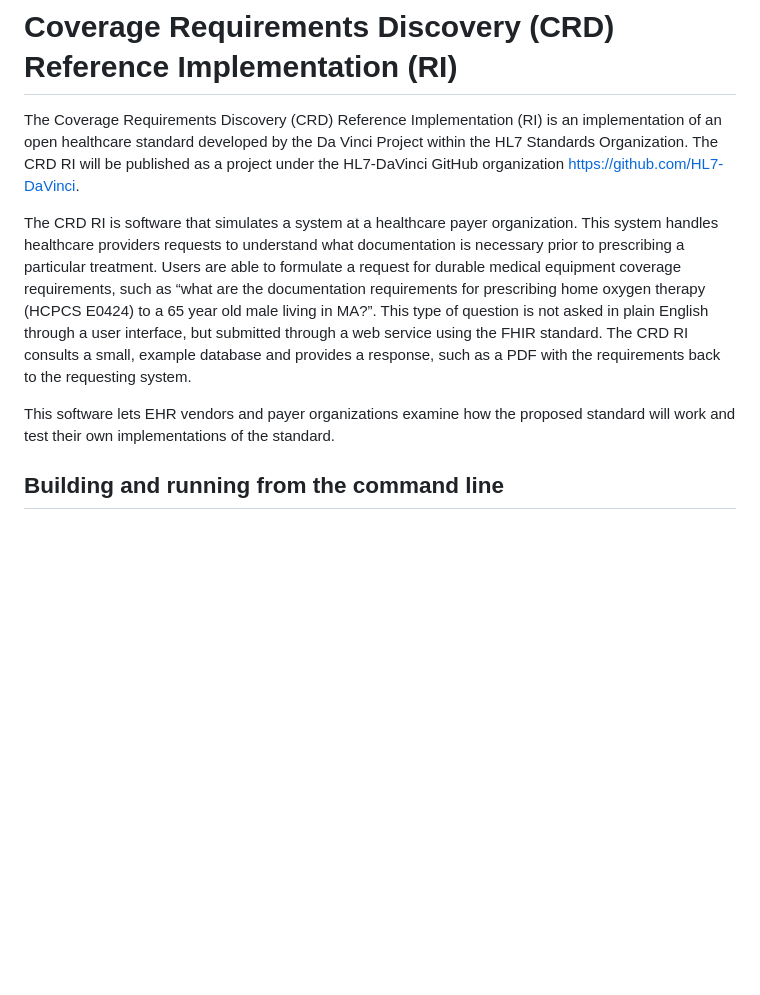
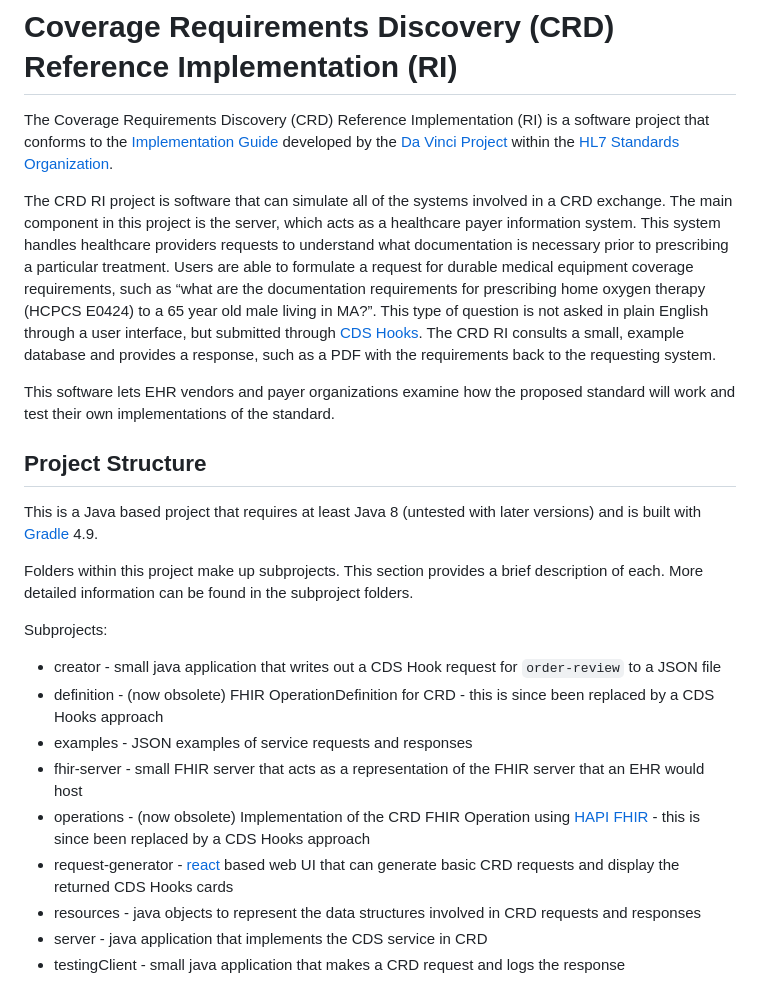
Before and after one commit to HL7-DaVinci/CRD, a Markdown page: README.md, the part around the change printed below. GitHub-like rendering; blank space fills up the shorter version.

```diff
--- a/README.md
+++ b/README.md
@@ -1,9 +1,24 @@
 # Coverage Requirements Discovery (CRD) Reference Implementation (RI)
 
-The Coverage Requirements Discovery (CRD) Reference Implementation (RI) is an implementation of an open healthcare standard developed by the Da Vinci Project within the HL7 Standards Organization. The CRD RI will be published as a project under the HL7-DaVinci GitHub organization https://github.com/HL7-DaVinci.
+The Coverage Requirements Discovery (CRD) Reference Implementation (RI) is a software project that conforms to the [Implementation Guide](http://build.fhir.org/ig/HL7/davinci-crd/) developed by the [Da Vinci Project](http://www.hl7.org/about/davinci/index.cfm?ref=common) within the [HL7 Standards Organization](http://www.hl7.org/).
 
-The CRD RI is software that simulates a system at a healthcare payer organization. This system handles healthcare providers requests to understand what documentation is necessary prior to prescribing a particular treatment. Users are able to formulate a request for durable medical equipment coverage requirements, such as “what are the documentation requirements for prescribing home oxygen therapy (HCPCS E0424) to a 65 year old male living in MA?”. This type of question is not asked in plain English through a user interface, but submitted through a web service using the FHIR standard. The CRD RI consults a small, example database and provides a response, such as a PDF with the requirements back to the requesting system.
+The CRD RI project is software that can simulate all of the systems involved in a CRD exchange. The main component in this project is the server, which acts as a healthcare payer information system. This system handles healthcare providers requests to understand what documentation is necessary prior to prescribing a particular treatment. Users are able to formulate a request for durable medical equipment coverage requirements, such as “what are the documentation requirements for prescribing home oxygen therapy (HCPCS E0424) to a 65 year old male living in MA?”. This type of question is not asked in plain English through a user interface, but submitted through [CDS Hooks](https://cds-hooks.org/). The CRD RI consults a small, example database and provides a response, such as a PDF with the requirements back to the requesting system.
 
 This software lets EHR vendors and payer organizations examine how the proposed standard will work and test their own implementations of the standard.
 
-## Building and running from the command line
+## Project Structure
+This is a Java based project that requires at least Java 8 (untested with later versions) and is built with [Gradle](https://gradle.org/) 4.9.
+
+Folders within this project make up subprojects. This section provides a brief description of each. More detailed information can be found in the subproject folders.
+
+Subprojects:
+* creator - small java application that writes out a CDS Hook request for `order-review` to a JSON file
+* definition - (now obsolete) FHIR OperationDefinition for CRD - this is since been replaced by a CDS Hooks approach
+* examples - JSON examples of service requests and responses
+* fhir-server - small FHIR server that acts as a representation of the FHIR server that an EHR would host
+* operations - (now obsolete) Implementation of the CRD FHIR Operation using [HAPI FHIR](http://hapifhir.io/) - this is since been replaced by a CDS Hooks approach
+* request-generator - [react](https://reactjs.org/) based web UI that can generate basic CRD requests and display the returned CDS Hooks cards
+* resources - java objects to represent the data structures involved in CRD requests and responses
+* server - java application that implements the CDS service in CRD
+* testingClient - small java application that makes a CRD request and logs the response
+
```
Also changed, not shown: other parts of README.md (+19 -1 lines), CRD-RI-Architecture.png (added), 1 other file.
